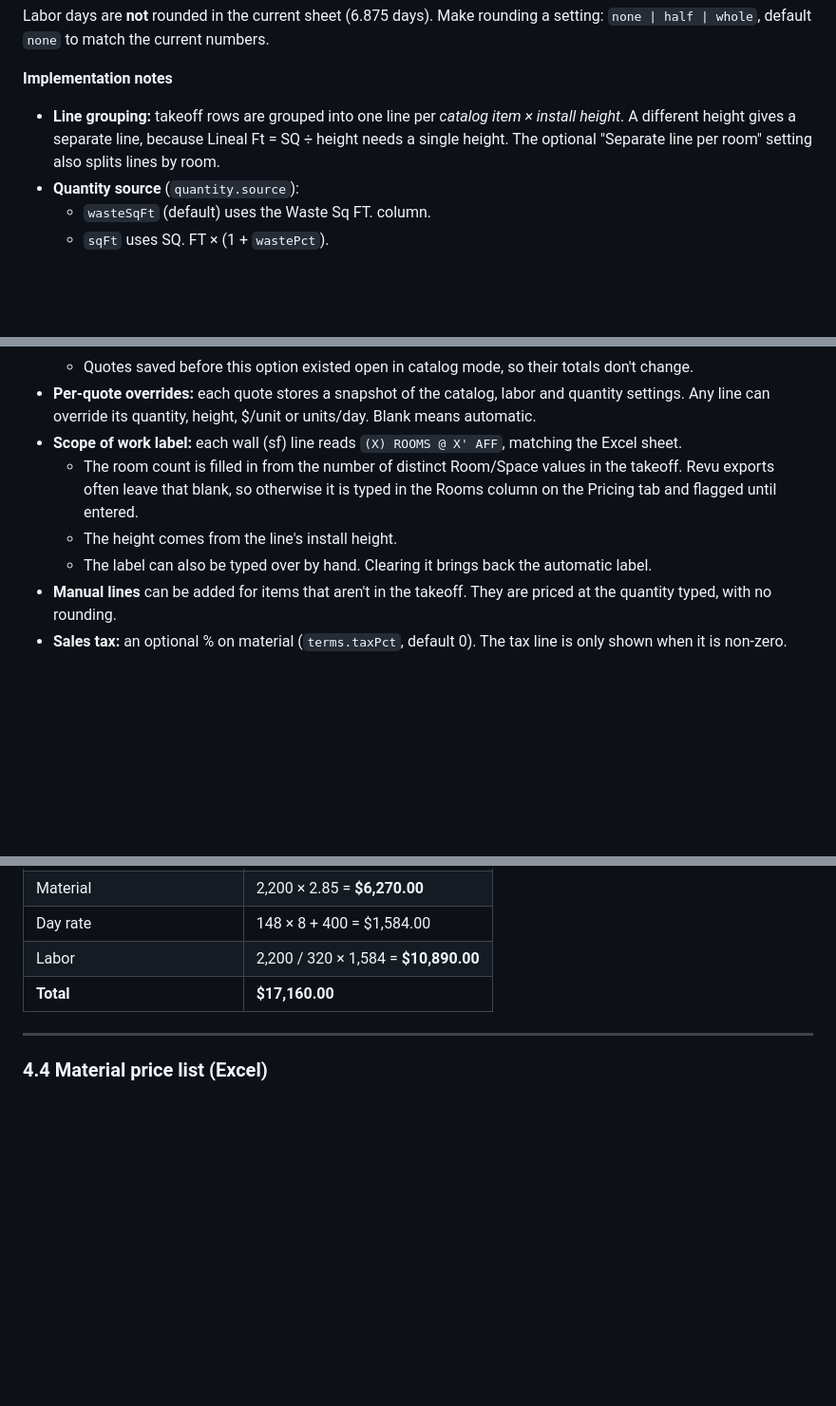
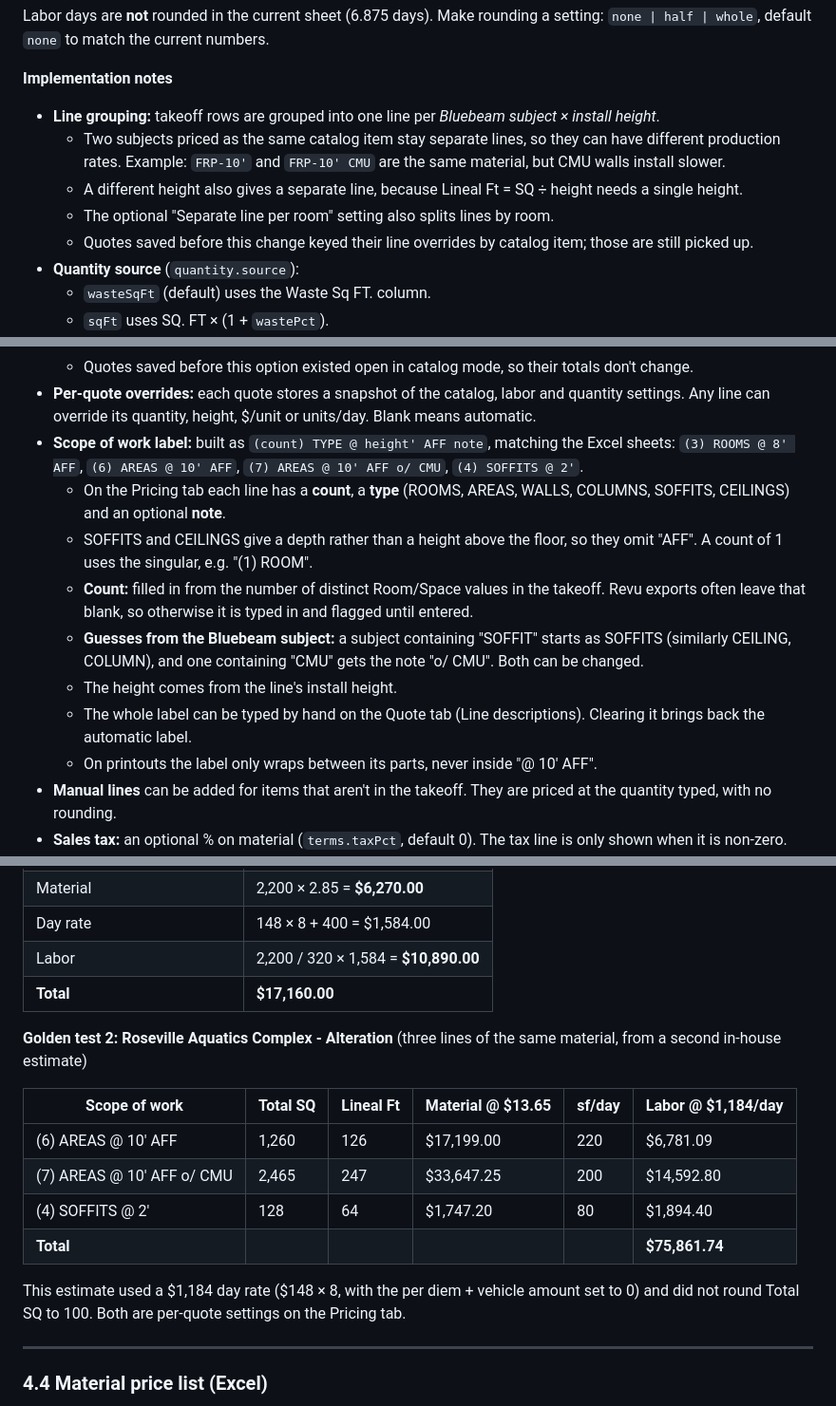
Before and after one commit to sputhuffup-debug/quotemaster, a Markdown page: README.md, 3 parts joined by grey strips. Shown at 95% size. Rendered like a GitHub page; blank space fills up the shorter version.

```diff
--- a/README.md
+++ b/README.md
@@ -158,7 +158,11 @@ Labor days are **not** rounded in the current sheet (6.875 days). Make rounding
 
 **Implementation notes**
 
-- **Line grouping:** takeoff rows are grouped into one line per *catalog item × install height*. A different height gives a separate line, because Lineal Ft = SQ ÷ height needs a single height. The optional "Separate line per room" setting also splits lines by room.
+- **Line grouping:** takeoff rows are grouped into one line per *Bluebeam subject × install height*.
+  - Two subjects priced as the same catalog item stay separate lines, so they can have different production rates. Example: `FRP-10'` and `FRP-10' CMU` are the same material, but CMU walls install slower.
+  - A different height also gives a separate line, because Lineal Ft = SQ ÷ height needs a single height.
+  - The optional "Separate line per room" setting also splits lines by room.
+  - Quotes saved before this change keyed their line overrides by catalog item; those are still picked up.
 - **Quantity source** (`quantity.source`):
   - `wasteSqFt` (default) uses the Waste Sq FT. column.
   - `sqFt` uses SQ. FT × (1 + `wastePct`).
@@ -172,10 +176,14 @@ Labor days are **not** rounded in the current sheet (6.875 days). Make rounding
   - Set `rateEntry` to `"catalog"` (Settings → Labor & quantities, or per quote on the Pricing tab) to pre-fill both values from the catalog instead.
   - Quotes saved before this option existed open in catalog mode, so their totals don't change.
 - **Per-quote overrides:** each quote stores a snapshot of the catalog, labor and quantity settings. Any line can override its quantity, height, $/unit or units/day. Blank means automatic.
-- **Scope of work label:** each wall (sf) line reads `(X) ROOMS @ X' AFF`, matching the Excel sheet.
-  - The room count is filled in from the number of distinct Room/Space values in the takeoff. Revu exports often leave that blank, so otherwise it is typed in the Rooms column on the Pricing tab and flagged until entered.
+- **Scope of work label:** built as `(count) TYPE @ height' AFF note`, matching the Excel sheets: `(3) ROOMS @ 8' AFF`, `(6) AREAS @ 10' AFF`, `(7) AREAS @ 10' AFF o/ CMU`, `(4) SOFFITS @ 2'`.
+  - On the Pricing tab each line has a **count**, a **type** (ROOMS, AREAS, WALLS, COLUMNS, SOFFITS, CEILINGS) and an optional **note**.
+  - SOFFITS and CEILINGS give a depth rather than a height above the floor, so they omit "AFF". A count of 1 uses the singular, e.g. "(1) ROOM".
+  - **Count:** filled in from the number of distinct Room/Space values in the takeoff. Revu exports often leave that blank, so otherwise it is typed in and flagged until entered.
+  - **Guesses from the Bluebeam subject:** a subject containing "SOFFIT" starts as SOFFITS (similarly CEILING, COLUMN), and one containing "CMU" gets the note "o/ CMU". Both can be changed.
   - The height comes from the line's install height.
-  - The label can also be typed over by hand. Clearing it brings back the automatic label.
+  - The whole label can be typed by hand on the Quote tab (Line descriptions). Clearing it brings back the automatic label.
+  - On printouts the label only wraps between its parts, never inside "@ 10' AFF".
 - **Manual lines** can be added for items that aren't in the takeoff. They are priced at the quantity typed, with no rounding.
 - **Sales tax:** an optional % on material (`terms.taxPct`, default 0). The tax line is only shown when it is non-zero.
 - Money is rounded to the cent per line. Totals are the sum of the line totals.
@@ -218,6 +226,17 @@ window.DEFAULTS = {
 | Day rate | 148 × 8 + 400 = $1,584.00 |
 | Labor | 2,200 / 320 × 1,584 = **$10,890.00** |
 | **Total** | **$17,160.00** |
+
+**Golden test 2: Roseville Aquatics Complex - Alteration** (three lines of the same material, from a second in-house estimate)
+
+| Scope of work | Total SQ | Lineal Ft | Material @ $13.65 | sf/day | Labor @ $1,184/day |
+|---|---|---|---|---|---|
+| (6) AREAS @ 10' AFF | 1,260 | 126 | $17,199.00 | 220 | $6,781.09 |
+| (7) AREAS @ 10' AFF o/ CMU | 2,465 | 247 | $33,647.25 | 200 | $14,592.80 |
+| (4) SOFFITS @ 2' | 128 | 64 | $1,747.20 | 80 | $1,894.40 |
+| **Total** | | | | | **$75,861.74** |
+
+This estimate used a $1,184 day rate ($148 × 8, with the per diem + vehicle amount set to 0) and did not round Total SQ to 100. Both are per-quote settings on the Pricing tab.
 
 ---
 
```
Also changed, not shown: other parts of README.md (+4 -4 lines), docs/screenshots/2-pricing.png, docs/screenshots/3-quote.png, docs/screenshots/4-proposal.png, docs/screenshots/5-internal-takeoff.png, 6 other files.
